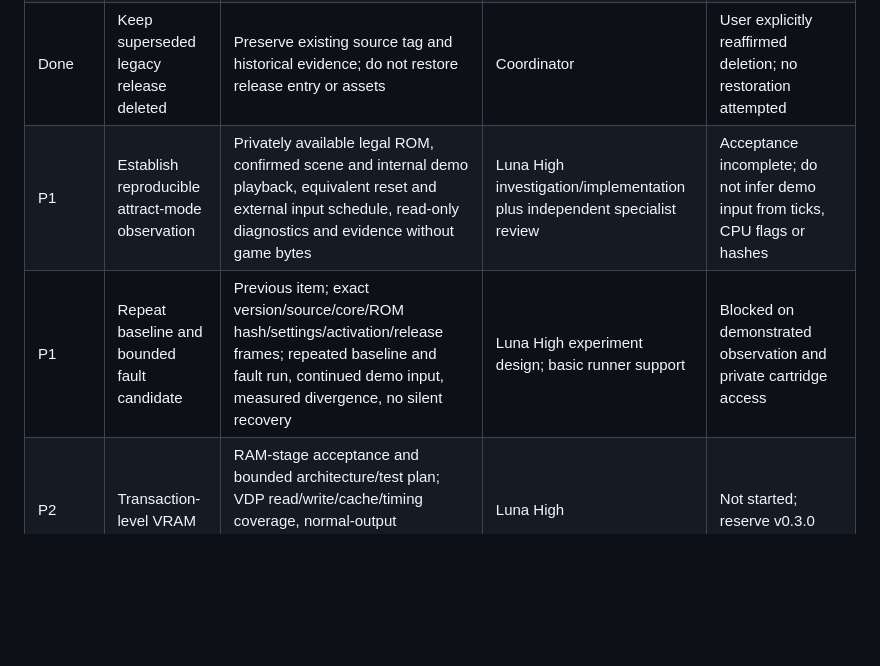
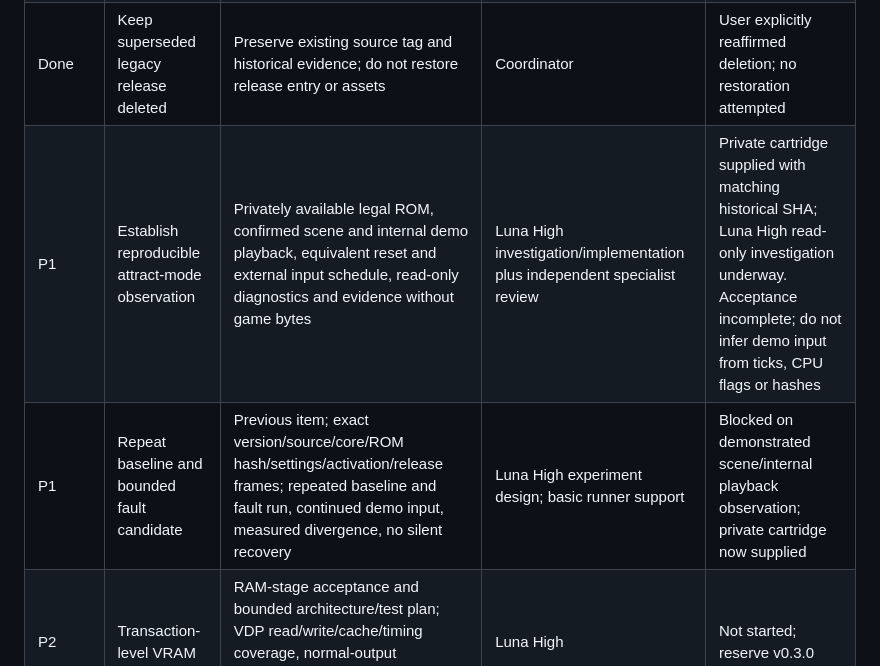
Before and after one commit to NixMcRetro/VRAMpage-MD, a Markdown page: docs/WORK-QUEUE.md, the part around the change. Drawn GitHub-style; blank space fills up the shorter version.

```diff
--- a/docs/WORK-QUEUE.md
+++ b/docs/WORK-QUEUE.md
@@ -8,8 +8,8 @@ and [versioning](VERSIONING.md). Status describes evidence, not promised effects
 | Done | Verify corrected v0.2.4 distribution | Public checksum, exact tag/source/version, JS/WASM, source/notices, executable launcher and actual-core local launch | Basic packaging worker, coordinator | Fresh public download, checksum, package and unmocked launcher/core verification passed |
 | Done | Deliver v0.2.6 experiment build identification | Nonblocking metadata, explicit unavailable fallback, unchanged fault models, package identity, three-browser CI, specialist review and public ZIP | Basic implementation/packaging workers; Luna High independent review | PR #20 merged as 6d18f8e after all required CI passed; release workflow 39767990645 passed; fresh public ZIP checksum, exact source/tag, unmocked launcher and actual-core export verified |
 | Done | Keep superseded legacy release deleted | Preserve existing source tag and historical evidence; do not restore release entry or assets | Coordinator | User explicitly reaffirmed deletion; no restoration attempted |
-| P1 | Establish reproducible attract-mode observation | Privately available legal ROM, confirmed scene and internal demo playback, equivalent reset and external input schedule, read-only diagnostics and evidence without game bytes | Luna High investigation/implementation plus independent specialist review | Acceptance incomplete; do not infer demo input from ticks, CPU flags or hashes |
-| P1 | Repeat baseline and bounded fault candidate | Previous item; exact version/source/core/ROM hash/settings/activation/release frames; repeated baseline and fault run, continued demo input, measured divergence, no silent recovery | Luna High experiment design; basic runner support | Blocked on demonstrated observation and private cartridge access |
+| P1 | Establish reproducible attract-mode observation | Privately available legal ROM, confirmed scene and internal demo playback, equivalent reset and external input schedule, read-only diagnostics and evidence without game bytes | Luna High investigation/implementation plus independent specialist review | Private cartridge supplied with matching historical SHA; Luna High read-only investigation underway. Acceptance incomplete; do not infer demo input from ticks, CPU flags or hashes |
+| P1 | Repeat baseline and bounded fault candidate | Previous item; exact version/source/core/ROM hash/settings/activation/release frames; repeated baseline and fault run, continued demo input, measured divergence, no silent recovery | Luna High experiment design; basic runner support | Blocked on demonstrated scene/internal playback observation; private cartridge now supplied |
 | P2 | Transaction-level VRAM | RAM-stage acceptance and bounded architecture/test plan; VDP read/write/cache/timing coverage, normal-output regression, independent specialist review | Luna High | Not started; reserve v0.3.0 |
 | P3 | Hardware-informed audio bending | Earlier milestones, research and clean-audio regression; YM2612/PSG/Z80 bus/register/memory models, no post-mix substitute | Luna High | Not started; reserve v0.4.0 |
 
```
Also changed, not shown: docs/DEVELOPMENT-STATUS.md (+6 -3 lines).
